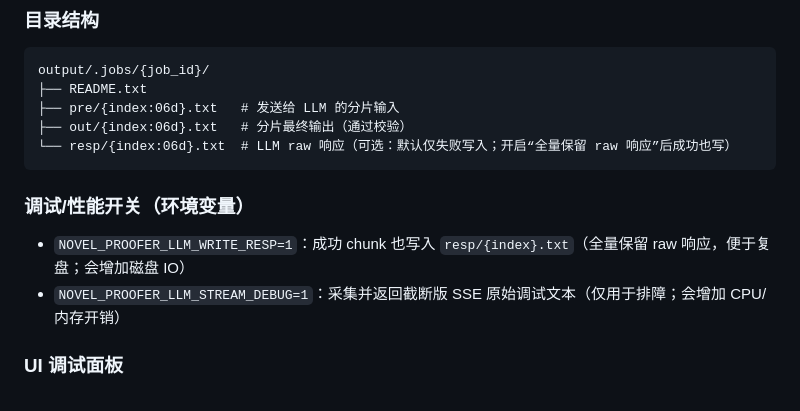
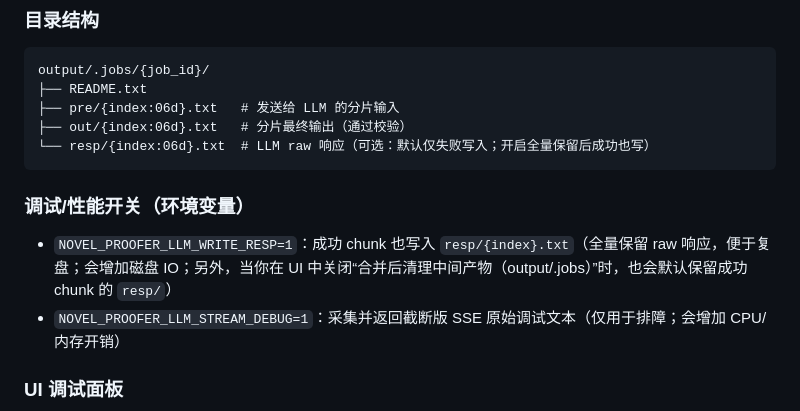
Before and after one commit to zhu-jl18/novel-proofer, a Markdown page: docs/USAGE.md, the part around the change. Drawn GitHub-style.

Commit message:
docs: clarify resp retention toggles

````diff
--- a/docs/USAGE.md
+++ b/docs/USAGE.md
@@ -198,12 +198,12 @@ output/.jobs/{job_id}/
 ├── README.txt
 ├── pre/{index:06d}.txt   # 发送给 LLM 的分片输入
 ├── out/{index:06d}.txt   # 分片最终输出（通过校验）
-└── resp/{index:06d}.txt  # LLM raw 响应（可选：默认仅失败写入；开启“全量保留 raw 响应”后成功也写）
+└── resp/{index:06d}.txt  # LLM raw 响应（可选：默认仅失败写入；开启全量保留后成功也写）
 ```
 
 ### 调试/性能开关（环境变量）
 
-- `NOVEL_PROOFER_LLM_WRITE_RESP=1`：成功 chunk 也写入 `resp/{index}.txt`（全量保留 raw 响应，便于复盘；会增加磁盘 IO）
+- `NOVEL_PROOFER_LLM_WRITE_RESP=1`：成功 chunk 也写入 `resp/{index}.txt`（全量保留 raw 响应，便于复盘；会增加磁盘 IO；另外，当你在 UI 中关闭“合并后清理中间产物（output/.jobs）”时，也会默认保留成功 chunk 的 `resp/`）
 - `NOVEL_PROOFER_LLM_STREAM_DEBUG=1`：采集并返回截断版 SSE 原始调试文本（仅用于排障；会增加 CPU/内存开销）
 
 ### UI 调试面板
````
